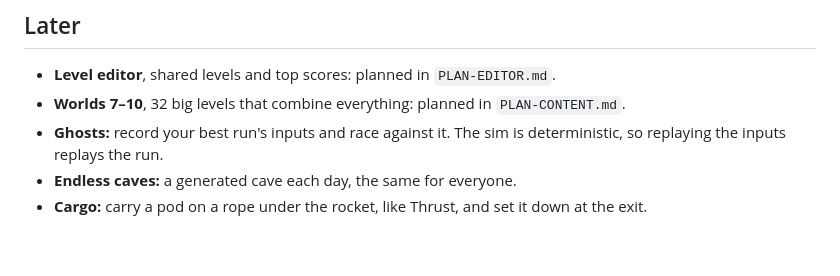
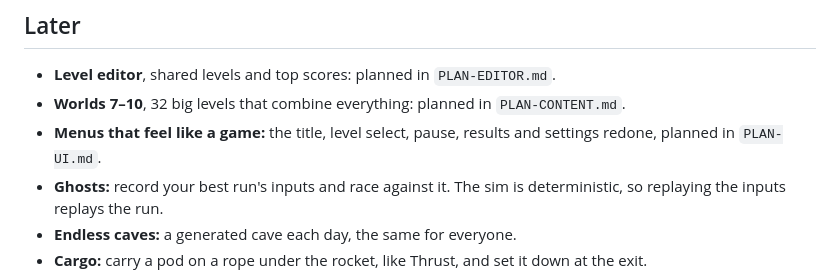
Before and after one commit to GrafXP/GyroRocket, a Markdown page: PLAN.md, the part around the change. Rendered like a GitHub page; blank space fills up the shorter version.

```diff
--- a/PLAN.md
+++ b/PLAN.md
@@ -565,6 +565,8 @@ levels page. (This was phase 6; it moved to the end, so the game's all there fir
 
 - **Level editor**, shared levels and top scores: planned in `PLAN-EDITOR.md`.
 - **Worlds 7–10**, 32 big levels that combine everything: planned in `PLAN-CONTENT.md`.
+- **Menus that feel like a game:** the title, level select, pause, results and
+  settings redone, planned in `PLAN-UI.md`.
 - **Ghosts:** record your best run's inputs and race against it. The sim is
   deterministic, so replaying the inputs replays the run.
 - **Endless caves:** a generated cave each day, the same for everyone.
```
Also changed, not shown: PLAN-UI.md (added, +363 -0 lines).
